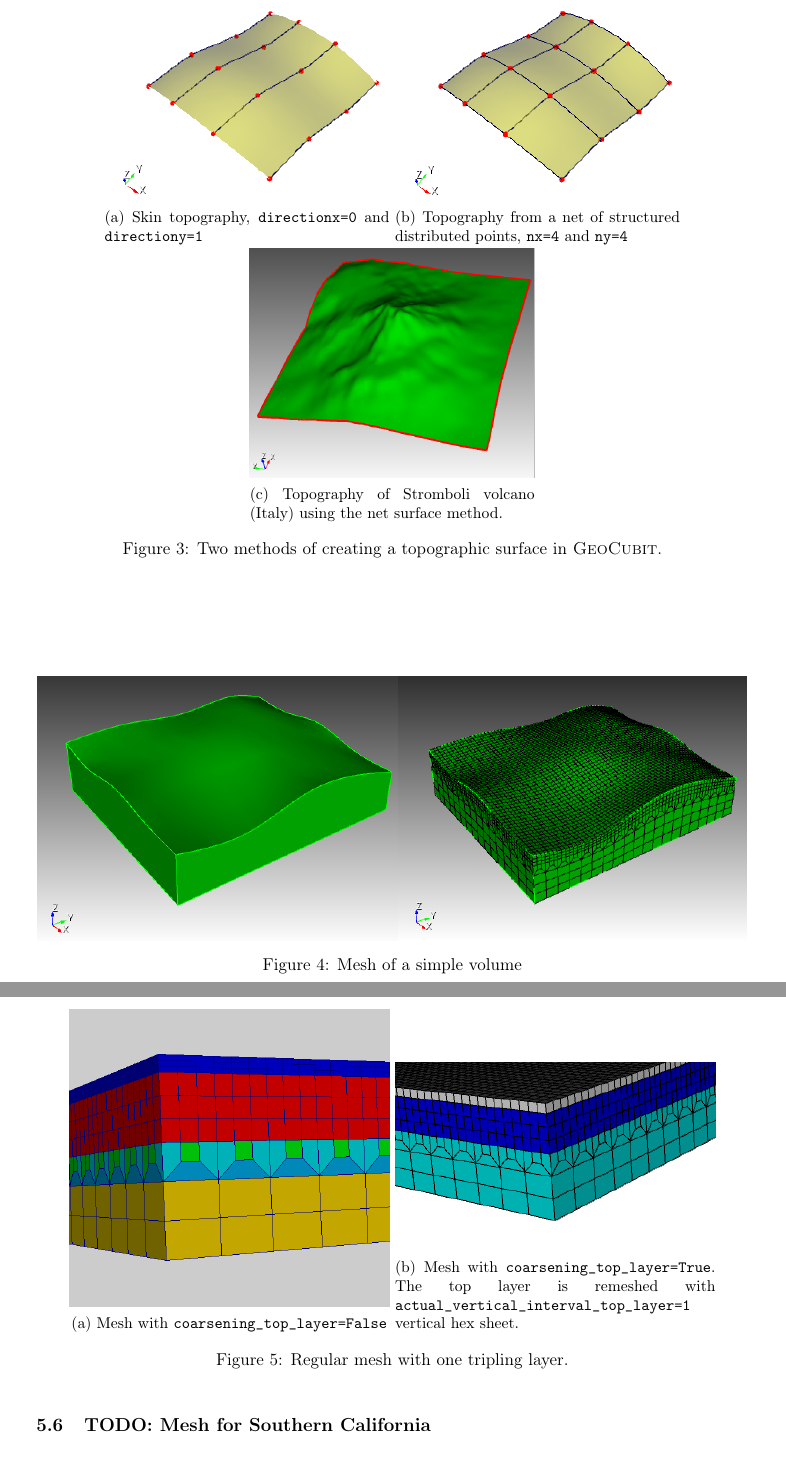
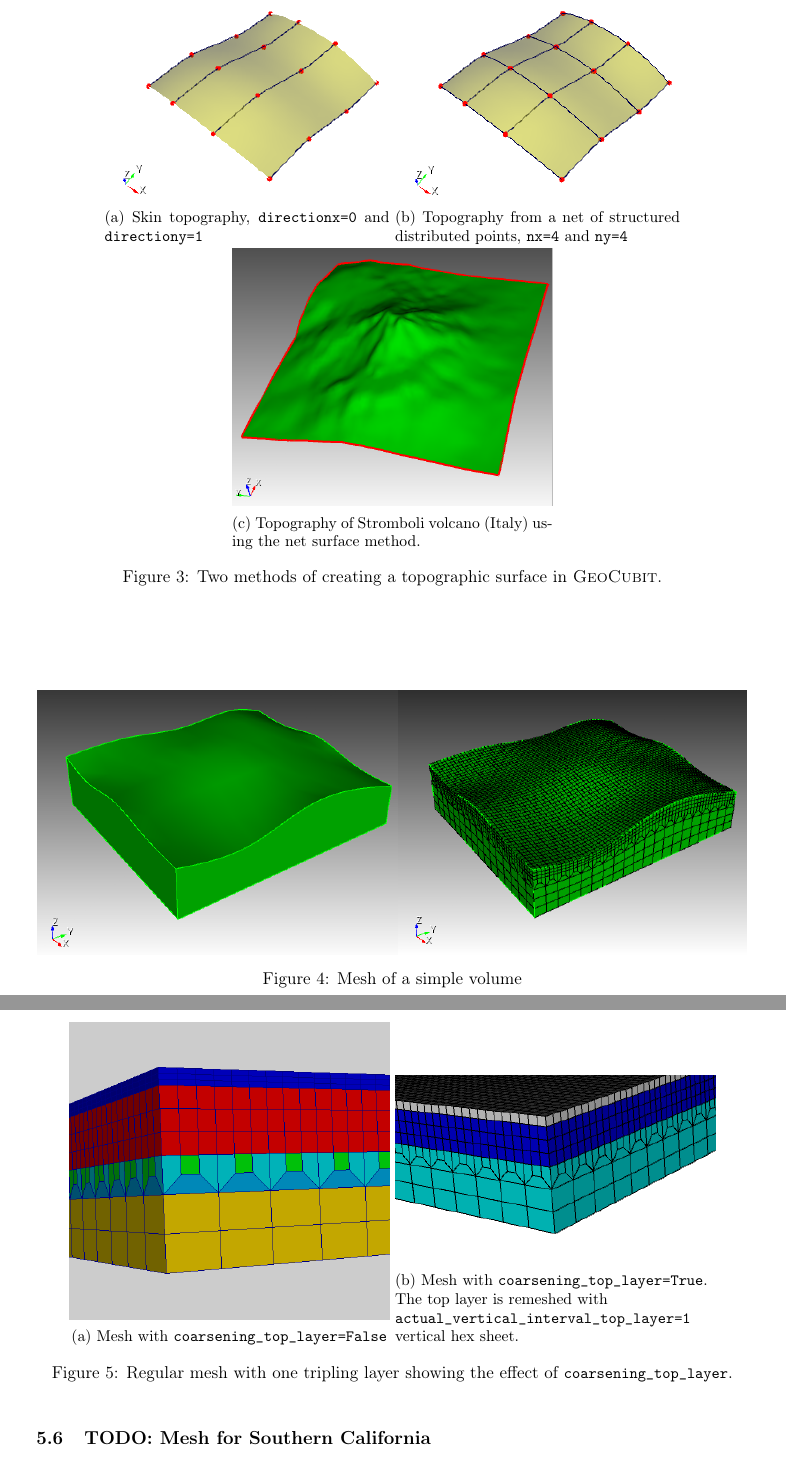
Before and after one commit to casarotti/GEOCUBIT--experimental, a LaTeX document (doc/geocubit_manual.tex): two parts of pages 9 and 11 of 12, joined at a grey line, cut so that both start at the same text. Compiled offline with pdfLaTeX.

Commit message:
doc: Fix some bbox warnings.

```diff
--- a/doc/geocubit_manual.tex
+++ b/doc/geocubit_manual.tex
@@ -326,7 +326,7 @@ ny=5
     \label{fig:net}
   \end{subfigure}
 
-  \begin{subfigure}{0.4\textwidth}
+  \begin{subfigure}{0.45\textwidth}
     \includegraphics[width=\textwidth,keepaspectratio]{media/strombolisurface.png}
     \caption{Topography of Stromboli volcano (Italy) using the net surface method.}
     \label{fig:stromboli}
@@ -439,10 +439,10 @@ In this example we create a simple layercake box \lstinline|geometry_format=regm
   \end{subfigure}
   \begin{subfigure}{0.45\textwidth}
     \includegraphics[width=\textwidth,keepaspectratio]{media/regrid_coarse.png}
-    \caption{Mesh with \lstinline|coarsening_top_layer=True|. The top layer is remeshed with \lstinline|actual_vertical_interval_top_layer=1| vertical hex sheet.}
+    \caption{\raggedright Mesh with \lstinline|coarsening_top_layer=True|. The top layer is remeshed with \lstinline|actual_vertical_interval_top_layer=1| vertical hex sheet.}
     \label{fig:regrid_coarse}
   \end{subfigure}
-  \caption{Regular mesh with one tripling layer.}
+  \caption{Regular mesh with one tripling layer showing the effect of \lstinline|coarsening_top_layer|.}
   \label{fig:regrid}
 \end{figure}
 
```
